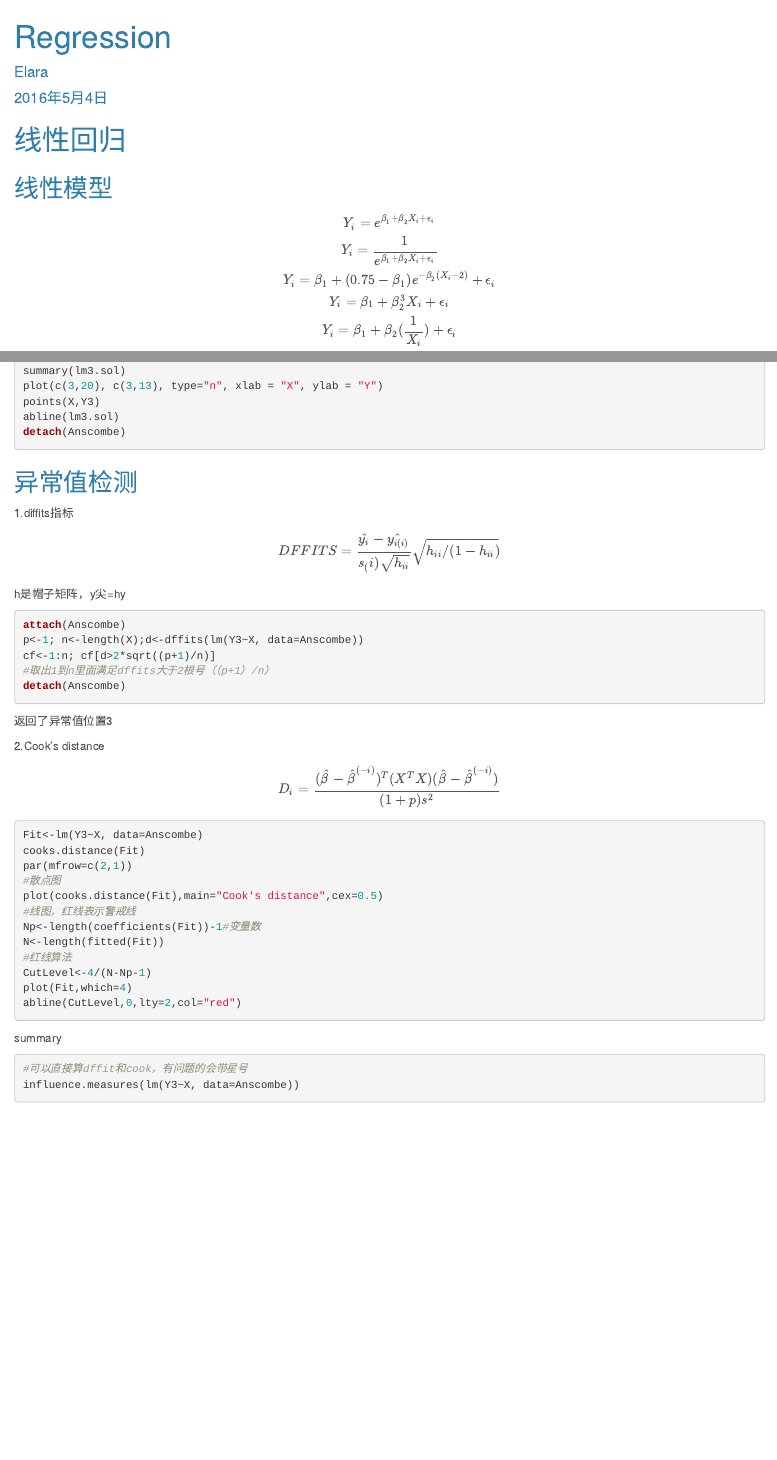
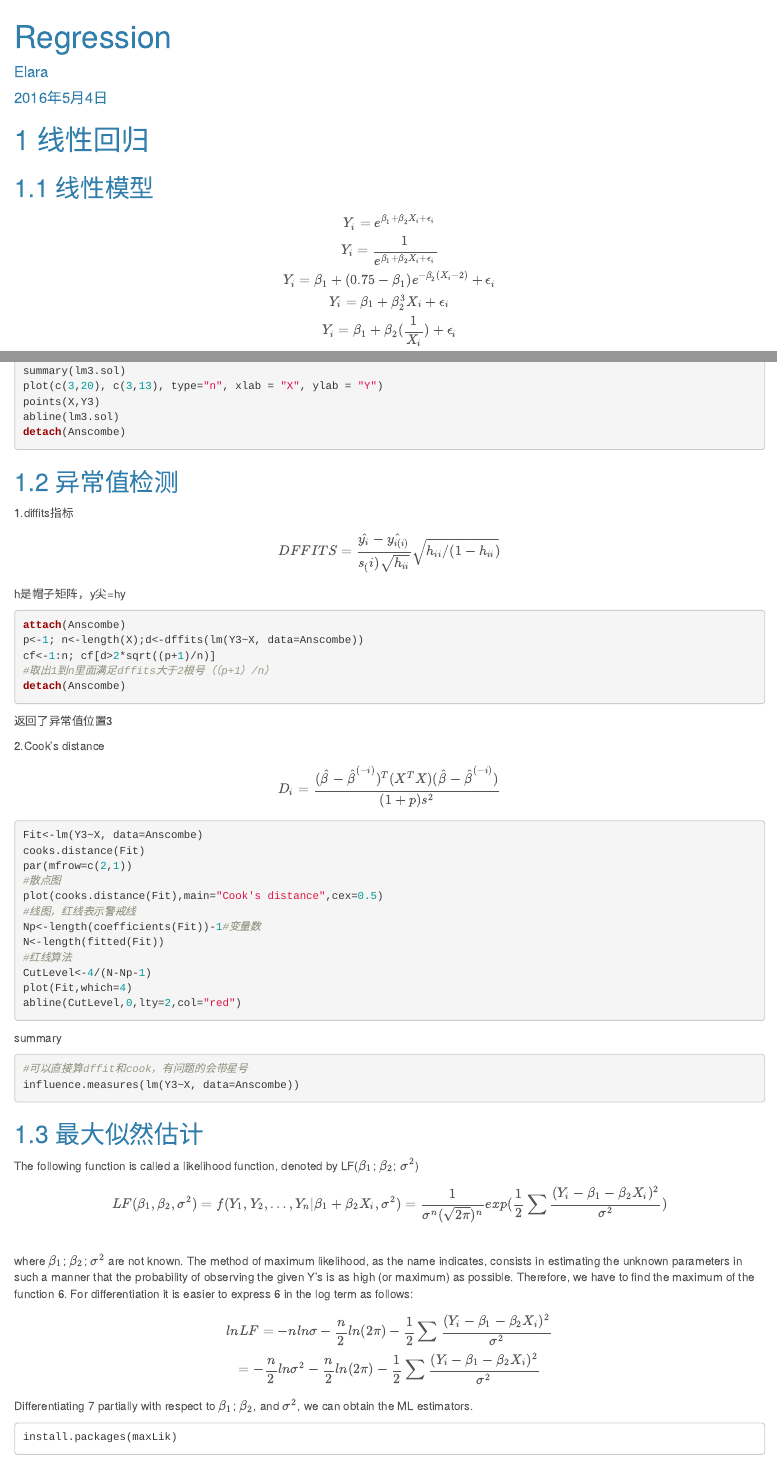
Before and after one commit to elara7/SOE, an R Markdown document (Rmarkdown/Chap_9/html.Rmd): the page in a window 1100 px wide, from its top, and a second part further down, joined at a grey line. Rendered offline with R 4.5, knitr and Pandoc, with nearby package versions; the code chunks are not run, so their results and figures are left out.

Commit message:
20160504

````diff
--- a/Rmarkdown/html.Rmd
+++ b/Rmarkdown/Chap_9/html.Rmd
@@ -4,6 +4,7 @@ author: "Elara"
 date: "2016年5月4日"
 output:
   html_document:
+    number_sections: yes
     theme: cerulean
 ---
 ```{r setup, include=FALSE}
@@ -159,8 +160,18 @@ influence.measures(lm(Y3~X, data=Anscombe))
 
 
 ## 最大似然估计
+The following function is called a likelihood function, denoted by LF($\beta_1$; $\beta_2$; $\sigma^{2}$)
+$$LF(\beta_1,\beta_2,\sigma^{2})=f(Y_1,Y_2,\dots,Y_n|\beta_1+\beta_2X_i,\sigma^{2})=\frac{1}{\sigma^{n}(\sqrt{2\pi})^{n}}exp(\frac{1}{2}\sum \frac{(Y_i-\beta_1-\beta_2X_i)^{2}}{\sigma^{2}})$$
+where $\beta_1$; $\beta_2$; $\sigma^{2}$ are not known. The method of maximum likelihood, as the name indicates, consists in estimating the unknown parameters in such a manner that the probability of observing the given Y’s is as high (or maximum) as possible. Therefore, we have to find the maximum of the function 6. For differentiation it is easier to express 6 in the log term as follows:
+$$
+ln LF = -nln\sigma -\frac{n}{2}ln(2\pi)-\frac{1}{2}\sum \frac{(Y_i-\beta_1-\beta_2X_i)^{2}}{\sigma^{2}} \\
+= -\frac{n}{2}ln\sigma^{2} -\frac{n}{2}ln(2\pi)-\frac{1}{2}\sum \frac{(Y_i-\beta_1-\beta_2X_i)^{2}}{\sigma^{2}}
+$$
+Differentiating 7 partially with respect to $\beta_1$; $\beta_2$, and $\sigma^{2}$, we can obtain the ML estimators.
 
-![m](C:\Users\44180\Documents\sourcetree\elara7\SOE\Rmarkdown\4.PNG)
+```
+install.packages(maxLik)
+```
 
 ```{r}
 library("maxLik")
````
Also changed, not shown: Rmarkdown/Chap_9/Regression.pdf (added), Rmarkdown/Chap_9/html.html, Rmarkdown/Latex-intro-ByTobias-cn.pdf (added).
